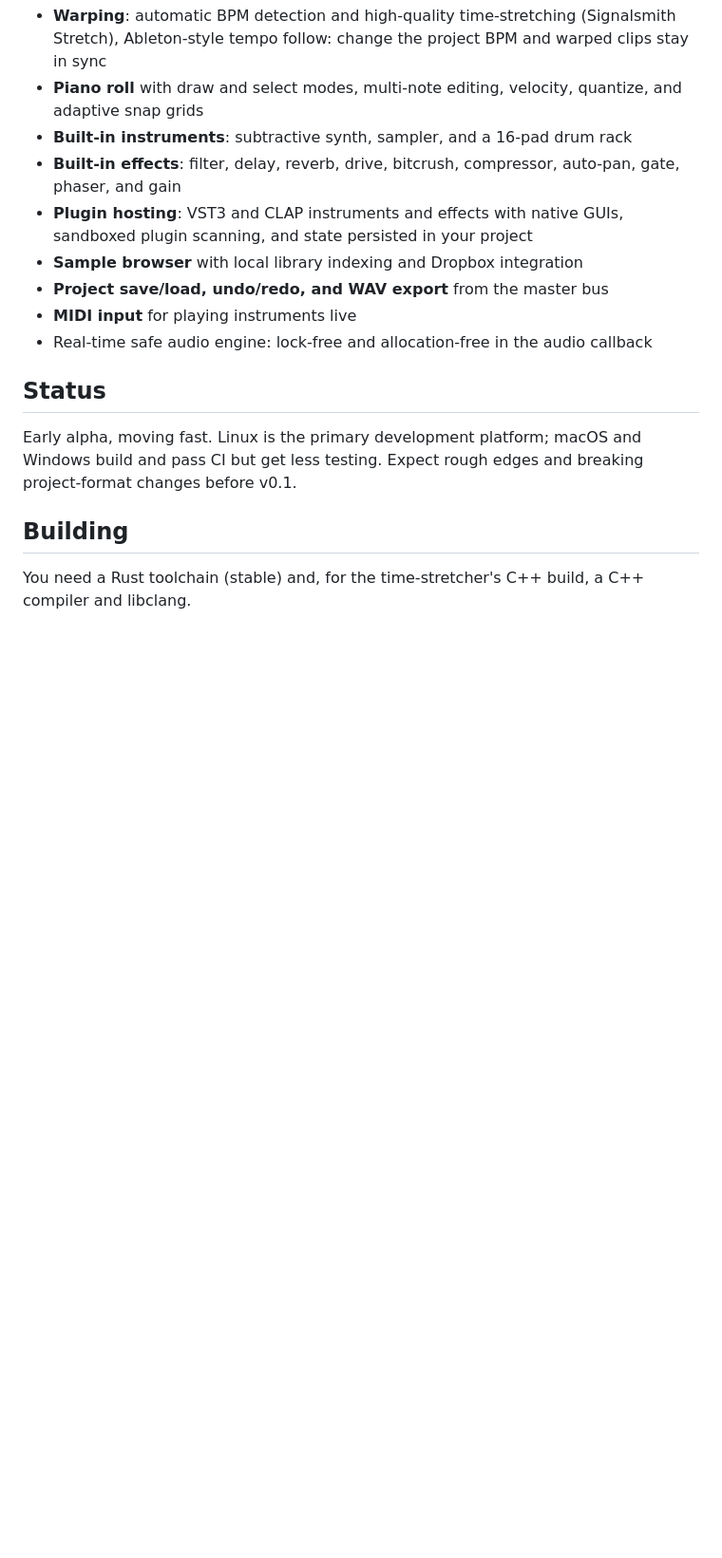
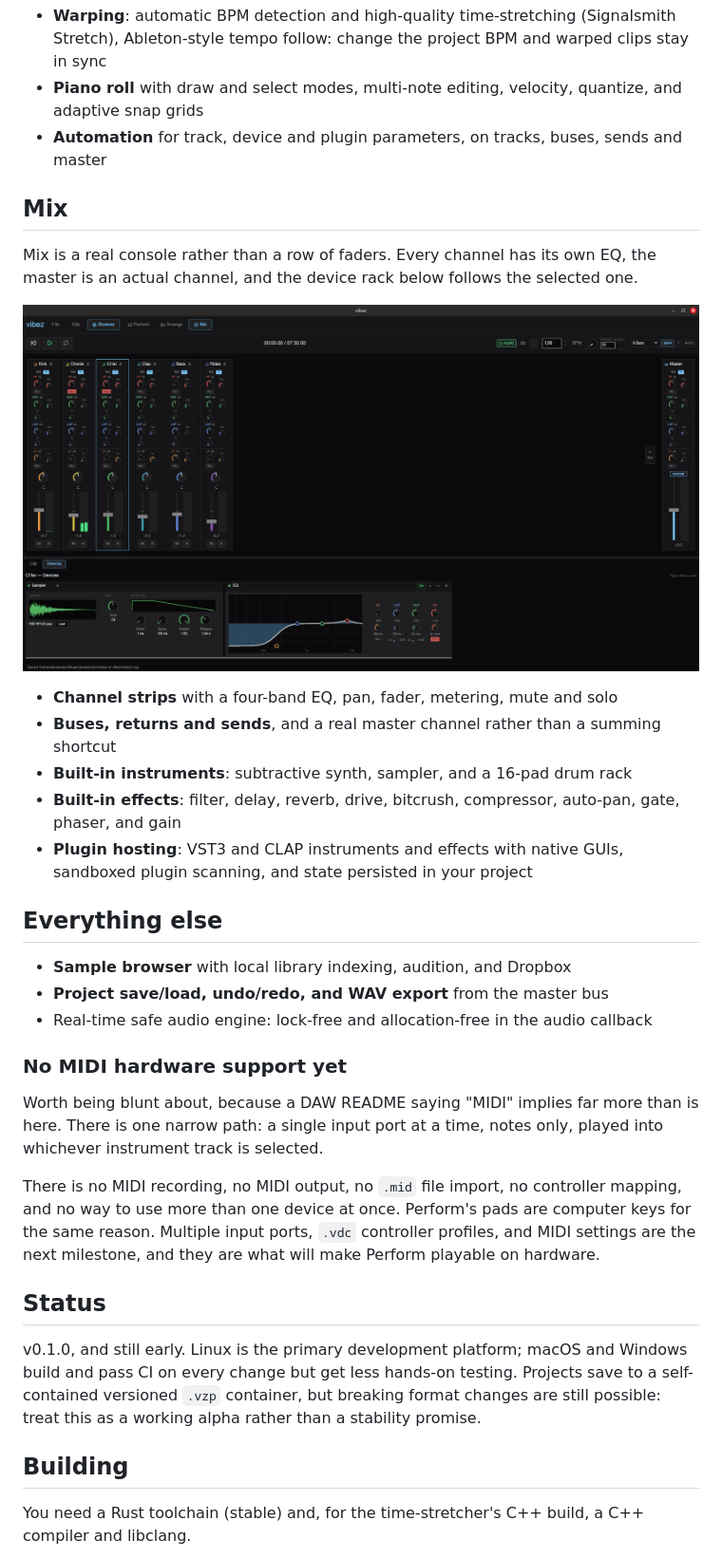
Before and after one commit to alexanderwanyoike/vibez, a Markdown page: README.md, the part around the change printed below. Shown: that part at 95% size. Rendered like a GitHub page; pictures changed too: docs/mix.png (added); blank space fills up the shorter version.

```diff
--- a/README.md
+++ b/README.md
@@ -13,21 +50,52 @@ A small open-source DAW for electronic music, written in Rust.
   warped clips stay in sync
 - **Piano roll** with draw and select modes, multi-note editing, velocity,
   quantize, and adaptive snap grids
+- **Automation** for track, device and plugin parameters, on tracks, buses,
+  sends and master
+
+## Mix
+
+Mix is a real console rather than a row of faders. Every channel has its own
+EQ, the master is an actual channel, and the device rack below follows the
+selected one.
+
+![Mix: channel strips with EQ, the master channel, and the device rack](docs/mix.png)
+
+- **Channel strips** with a four-band EQ, pan, fader, metering, mute and solo
+- **Buses, returns and sends**, and a real master channel rather than a
+  summing shortcut
 - **Built-in instruments**: subtractive synth, sampler, and a 16-pad drum rack
 - **Built-in effects**: filter, delay, reverb, drive, bitcrush, compressor,
   auto-pan, gate, phaser, and gain
 - **Plugin hosting**: VST3 and CLAP instruments and effects with native GUIs,
   sandboxed plugin scanning, and state persisted in your project
-- **Sample browser** with local library indexing and Dropbox integration
+
+## Everything else
+
+- **Sample browser** with local library indexing, audition, and Dropbox
 - **Project save/load, undo/redo, and WAV export** from the master bus
-- **MIDI input** for playing instruments live
-- Real-time safe audio engine: lock-free and allocation-free in the audio callback
+- Real-time safe audio engine: lock-free and allocation-free in the audio
+  callback
+
+### No MIDI hardware support yet
+
+Worth being blunt about, because a DAW README saying "MIDI" implies far more
+than is here. There is one narrow path: a single input port at a time, notes
+only, played into whichever instrument track is selected.
+
+There is no MIDI recording, no MIDI output, no `.mid` file import, no
+controller mapping, and no way to use more than one device at once. Perform's
+pads are computer keys for the same reason. Multiple input ports, `.vdc`
+controller profiles, and MIDI settings are the next milestone, and they are
+what will make Perform playable on hardware.
 
 ## Status
 
-Early alpha, moving fast. Linux is the primary development platform; macOS and
-Windows build and pass CI but get less testing. Expect rough edges and breaking
-project-format changes before v0.1.
+v0.1.0, and still early. Linux is the primary development platform; macOS and
+Windows build and pass CI on every change but get less hands-on testing.
+Projects save to a self-contained versioned `.vzp` container, but breaking
+format changes are still possible: treat this as a working alpha rather than a
+stability promise.
 
 ## Building
 
```
Also changed, not shown: other parts of README.md (+51 -13 lines), docs/arrange-capture.png (added), docs/perform-sections.png (added), docs/screenshot.png (deleted), 1 other file.
